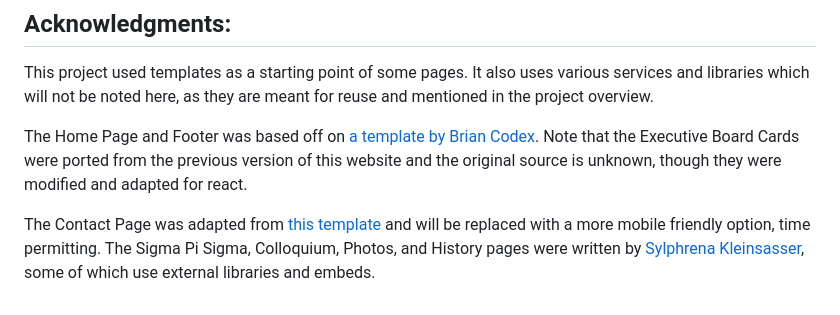
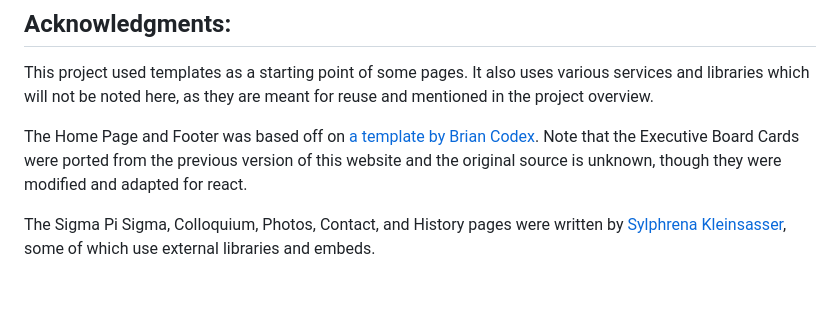
Before and after one commit to sylphrena0/lycospswebsite, a Markdown page: README.md, the part around the change. Rendered like a GitHub page.

Commit message:
update contact credits with replaced element

```diff
--- a/README.md
+++ b/README.md
@@ -140,4 +140,4 @@ This project used templates as a starting point of some pages. It also uses vari
 
 The Home Page and Footer was based off on [a template by Brian Codex](https://github.com/briancodex/react-website-v1). Note that the Executive Board Cards were ported from the previous version of this website and the original source is unknown, though they were modified and adapted for react.
 
-The Contact Page was adapted from [this template](https://colorlib.com/wp/template/colorlib-regform-23/) and will be replaced with a more mobile friendly option, time permitting. The Sigma Pi Sigma, Colloquium, Photos, and History pages were written by [Sylphrena Kleinsasser](https://github.com/sylphrena0), some of which use external libraries and embeds.
+ The Sigma Pi Sigma, Colloquium, Photos, Contact, and History pages were written by [Sylphrena Kleinsasser](https://github.com/sylphrena0), some of which use external libraries and embeds.
```
